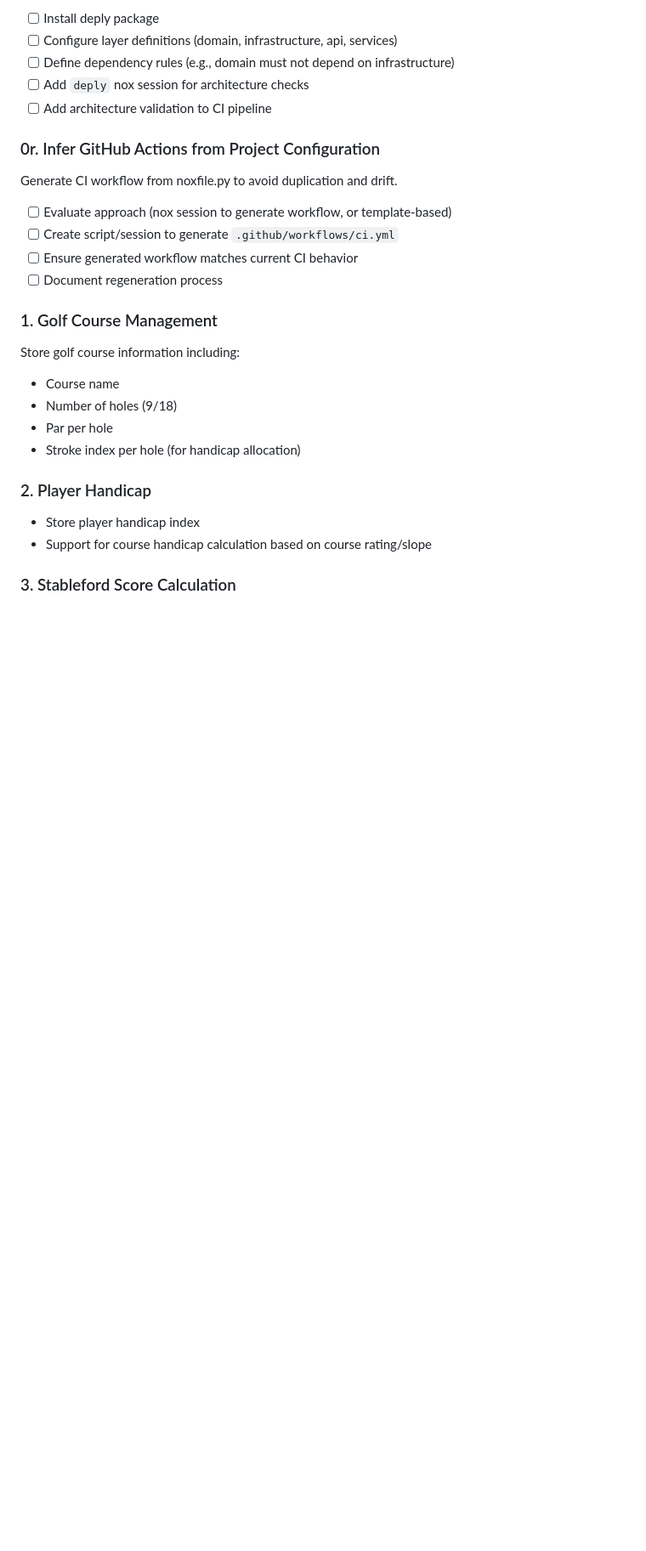
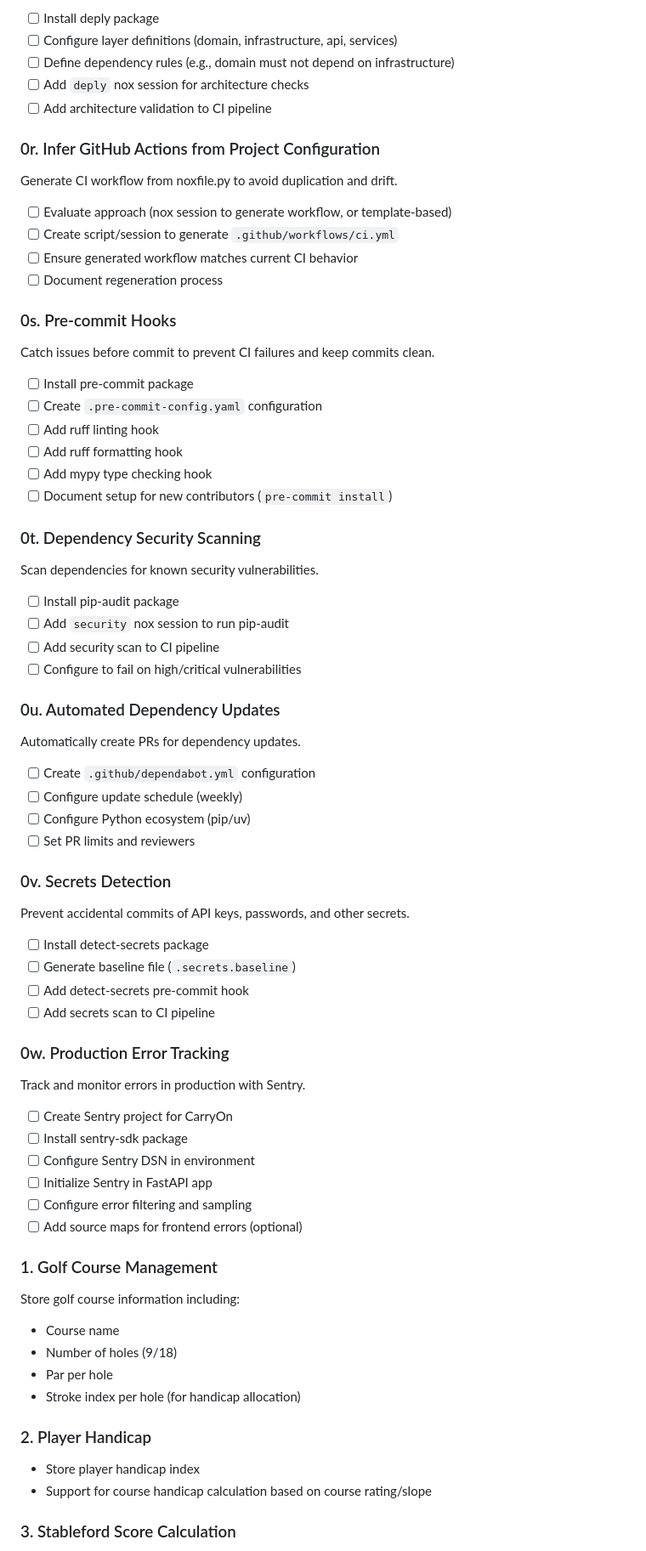
Before and after one commit to RoaldO/carry-on, a Markdown page: ROADMAP.md, the part around the change. Shown at 85% size. Rendered like a GitHub page; blank space fills up the shorter version.

Commit message:
Add tooling roadmap items: pre-commit, pip-audit, Dependabot, detect-secrets, Sentry
Co-Authored-By: Claude Opus 4.5 <noreply@anthropic.com>

```diff
--- a/ROADMAP.md
+++ b/ROADMAP.md
@@ -188,6 +188,45 @@ Generate CI workflow from noxfile.py to avoid duplication and drift.
 - [ ] Ensure generated workflow matches current CI behavior
 - [ ] Document regeneration process
 
+### 0s. Pre-commit Hooks
+Catch issues before commit to prevent CI failures and keep commits clean.
+- [ ] Install pre-commit package
+- [ ] Create `.pre-commit-config.yaml` configuration
+- [ ] Add ruff linting hook
+- [ ] Add ruff formatting hook
+- [ ] Add mypy type checking hook
+- [ ] Document setup for new contributors (`pre-commit install`)
+
+### 0t. Dependency Security Scanning
+Scan dependencies for known security vulnerabilities.
+- [ ] Install pip-audit package
+- [ ] Add `security` nox session to run pip-audit
+- [ ] Add security scan to CI pipeline
+- [ ] Configure to fail on high/critical vulnerabilities
+
+### 0u. Automated Dependency Updates
+Automatically create PRs for dependency updates.
+- [ ] Create `.github/dependabot.yml` configuration
+- [ ] Configure update schedule (weekly)
+- [ ] Configure Python ecosystem (pip/uv)
+- [ ] Set PR limits and reviewers
+
+### 0v. Secrets Detection
+Prevent accidental commits of API keys, passwords, and other secrets.
+- [ ] Install detect-secrets package
+- [ ] Generate baseline file (`.secrets.baseline`)
+- [ ] Add detect-secrets pre-commit hook
+- [ ] Add secrets scan to CI pipeline
+
+### 0w. Production Error Tracking
+Track and monitor errors in production with Sentry.
+- [ ] Create Sentry project for CarryOn
+- [ ] Install sentry-sdk package
+- [ ] Configure Sentry DSN in environment
+- [ ] Initialize Sentry in FastAPI app
+- [ ] Configure error filtering and sampling
+- [ ] Add source maps for frontend errors (optional)
+
 ### 1. Golf Course Management
 Store golf course information including:
 - Course name
```
